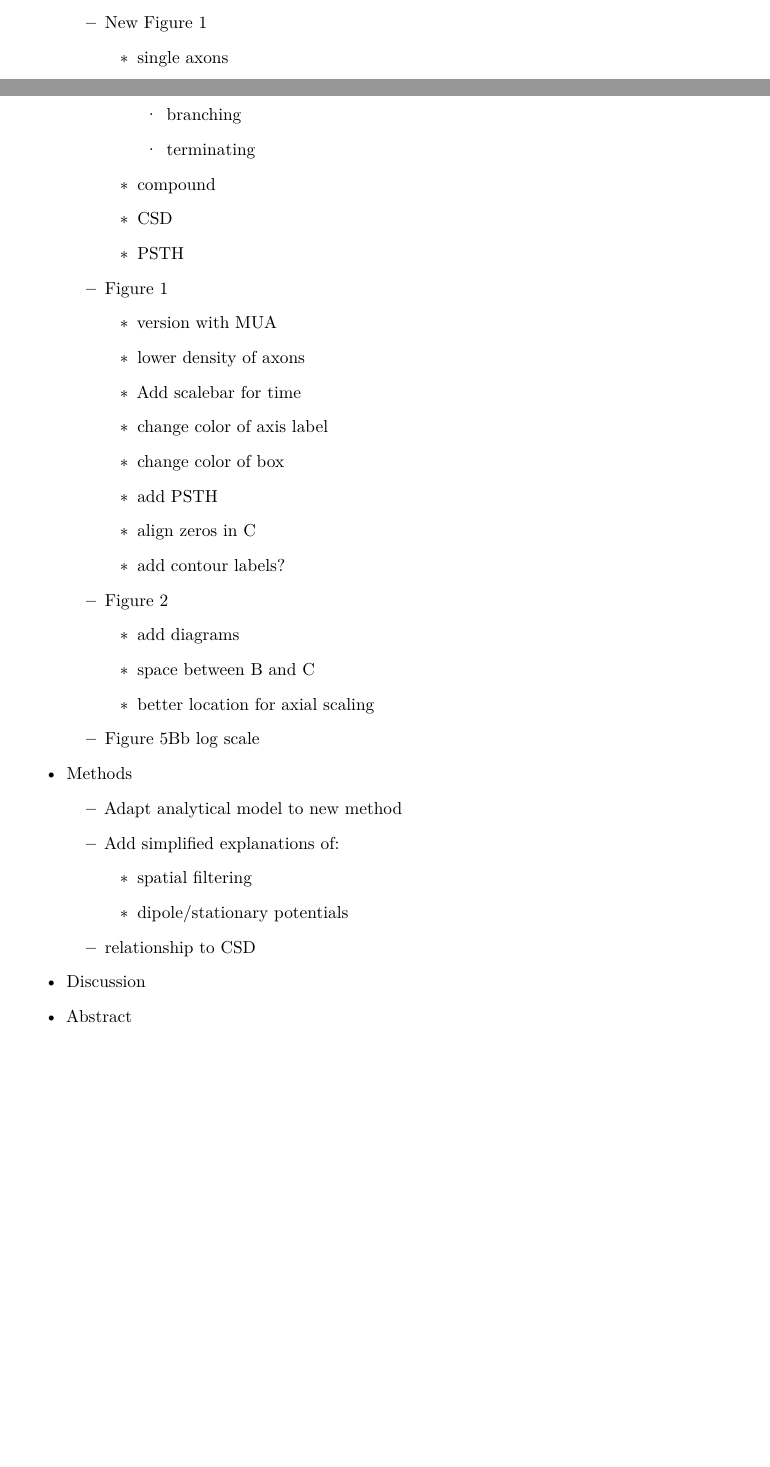
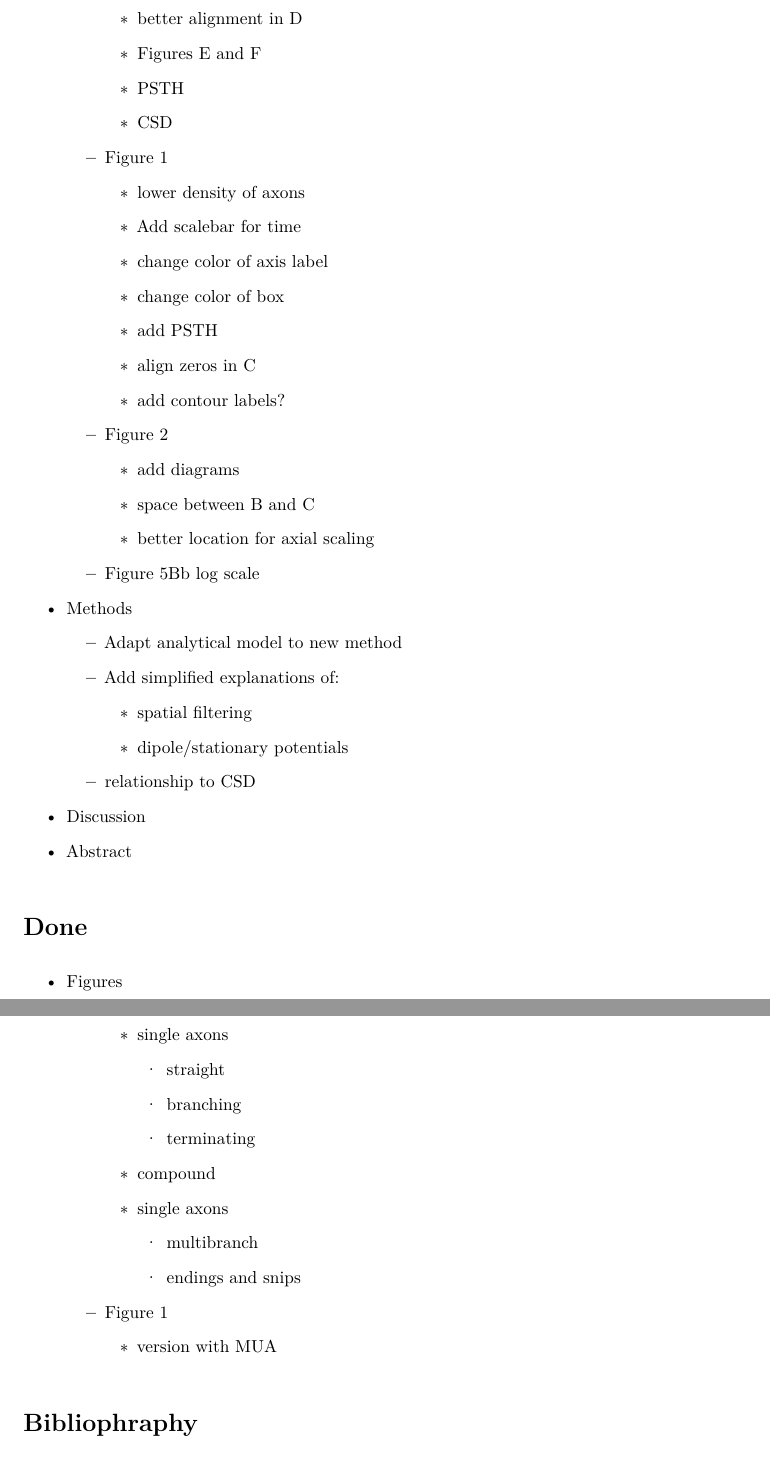
Before and after one commit to phreeza/manuscript_axon_potentials, a LaTeX document (doc/manuscript.tex): two parts of pages 16 and 17 of 20 before the commit and two parts of pages 17 and 18 of 21 after it, joined at a grey line, cut at the place of the change, the shorter picture padded with empty space. Compiled offline with pdfLaTeX.

Commit message:
move figures

```diff
--- a/doc/manuscript.tex
+++ b/doc/manuscript.tex
@@ -729,31 +733,19 @@ gives us
     \begin{itemize}
     \tightlist
     \item
-      single axons
-
-      \begin{itemize}
-      \tightlist
-      \item
-        straight
-      \item
-        branching
-      \item
-        terminating
-      \end{itemize}
+      better alignment in D
     \item
-      compound
+      Figures E and F
+    \item
+      PSTH
     \item
       CSD
-    \item
-      PSTH
     \end{itemize}
   \item
     Figure 1
 
     \begin{itemize}
     \tightlist
-    \item
-      version with MUA
     \item
       lower density of axons
     \item
@@ -808,6 +800,56 @@ gives us
   Discussion
 \item
   Abstract
+\end{itemize}
+
+\section{Done}\label{done}
+
+\begin{itemize}
+\tightlist
+\item
+  Figures
+
+  \begin{itemize}
+  \tightlist
+  \item
+    New Figure 1
+
+    \begin{itemize}
+    \tightlist
+    \item
+      single axons
+
+      \begin{itemize}
+      \tightlist
+      \item
+        straight
+      \item
+        branching
+      \item
+        terminating
+      \end{itemize}
+    \item
+      compound
+    \item
+      single axons
+
+      \begin{itemize}
+      \tightlist
+      \item
+        multibranch
+      \item
+        endings and snips
+      \end{itemize}
+    \end{itemize}
+  \item
+    Figure 1
+
+    \begin{itemize}
+    \tightlist
+    \item
+      version with MUA
+    \end{itemize}
+  \end{itemize}
 \end{itemize}
 
 \section*{Bibliophraphy}\label{bibliophraphy}
```
Also changed, not shown: doc/manuscript.md (+8 -7 lines), figs/fig_1.svg (deleted), figs/fig_2.svg, figs/fig_3.pdf, figs/fig_3.svg (added), figs/fig_4.pdf (added), doc/manuscript.tex (6 more changed lines), 2 other files.
